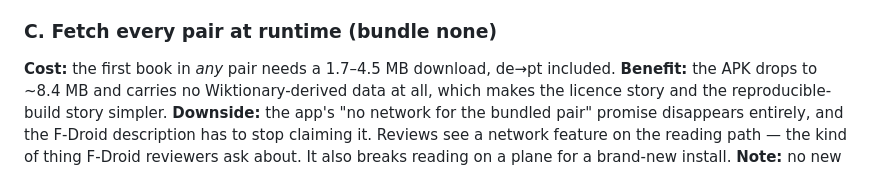
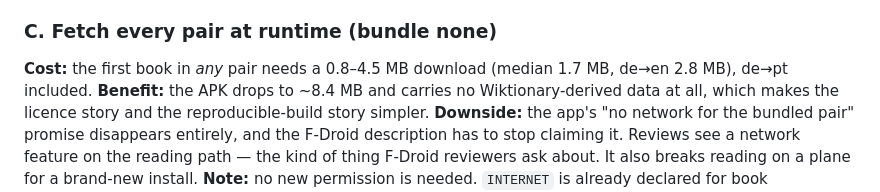
Before and after one commit to cYoren/speedready, a Markdown page: docs/bundle-decision.md, the part around the change. Drawn GitHub-style.

Commit message:
Bundle decision: the runtime download range is 0.8-4.5 MB, not 1.7-4.5

```diff
--- a/docs/bundle-decision.md
+++ b/docs/bundle-decision.md
@@ -55,7 +55,8 @@ fetching, so this is APK-only. A half hour plus a rebuild.
 
 ### C. Fetch every pair at runtime (bundle none)
 
-**Cost:** the first book in *any* pair needs a 1.7–4.5 MB download, de→pt included.
+**Cost:** the first book in *any* pair needs a 0.8–4.5 MB download (median 1.7 MB, de→en 2.8 MB),
+de→pt included.
 **Benefit:** the APK drops to ~8.4 MB and carries no Wiktionary-derived data at all, which makes the
 licence story and the reproducible-build story simpler.
 **Downside:** the app's "no network for the bundled pair" promise disappears entirely, and the F-Droid
```
